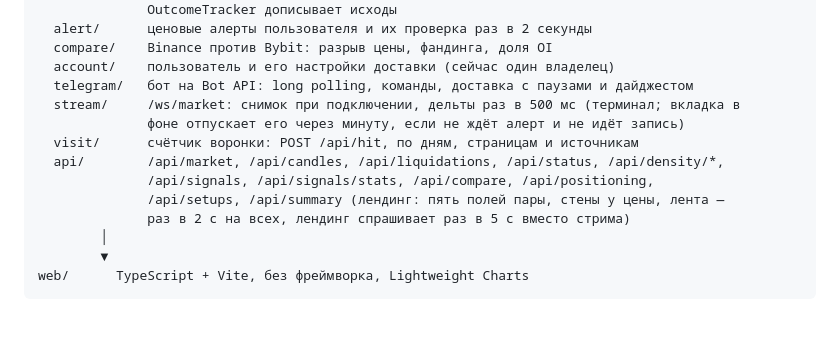
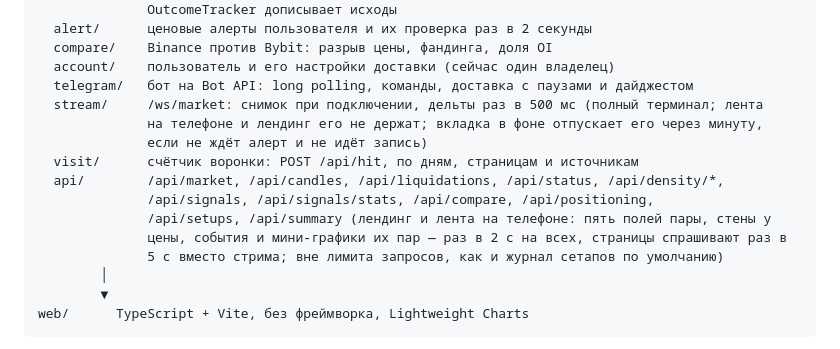
Before and after one commit to addictcode/pulse-crypto-screener, a Markdown page: README.md, the part around the change. Drawn GitHub-style; blank space fills up the shorter version.

Commit message:
README и отчёт нагрузки: лента на телефоне тоже на сводке
В описании API и в пометке к отчёту нагрузки — что стрим теперь держит только полный терминал, а /api/summary и журнал сетапов по умолчанию вне лимита запросов.

```diff
--- a/README.md
+++ b/README.md
@@ -129,13 +129,15 @@ backend/  Spring Boot 4.1, Java 25
   compare/    Binance против Bybit: разрыв цены, фандинга, доля OI
   account/    пользователь и его настройки доставки (сейчас один владелец)
   telegram/   бот на Bot API: long polling, команды, доставка с паузами и дайджестом
-  stream/     /ws/market: снимок при подключении, дельты раз в 500 мс (терминал; вкладка в
-              фоне отпускает его через минуту, если не ждёт алерт и не идёт запись)
+  stream/     /ws/market: снимок при подключении, дельты раз в 500 мс (полный терминал; лента
+              на телефоне и лендинг его не держат; вкладка в фоне отпускает его через минуту,
+              если не ждёт алерт и не идёт запись)
   visit/      счётчик воронки: POST /api/hit, по дням, страницам и источникам
   api/        /api/market, /api/candles, /api/liquidations, /api/status, /api/density/*,
               /api/signals, /api/signals/stats, /api/compare, /api/positioning,
-              /api/setups, /api/summary (лендинг: пять полей пары, стены у цены, лента —
-              раз в 2 с на всех, лендинг спрашивает раз в 5 с вместо стрима)
+              /api/setups, /api/summary (лендинг и лента на телефоне: пять полей пары, стены у
+              цены, события и мини-графики их пар — раз в 2 с на всех, страницы спрашивают раз в
+              5 с вместо стрима; вне лимита запросов, как и журнал сетапов по умолчанию)
         │
         ▼
 web/      TypeScript + Vite, без фреймворка, Lightweight Charts
```
Also changed, not shown: loadtest/REPORT.md (+1 -1 lines).
